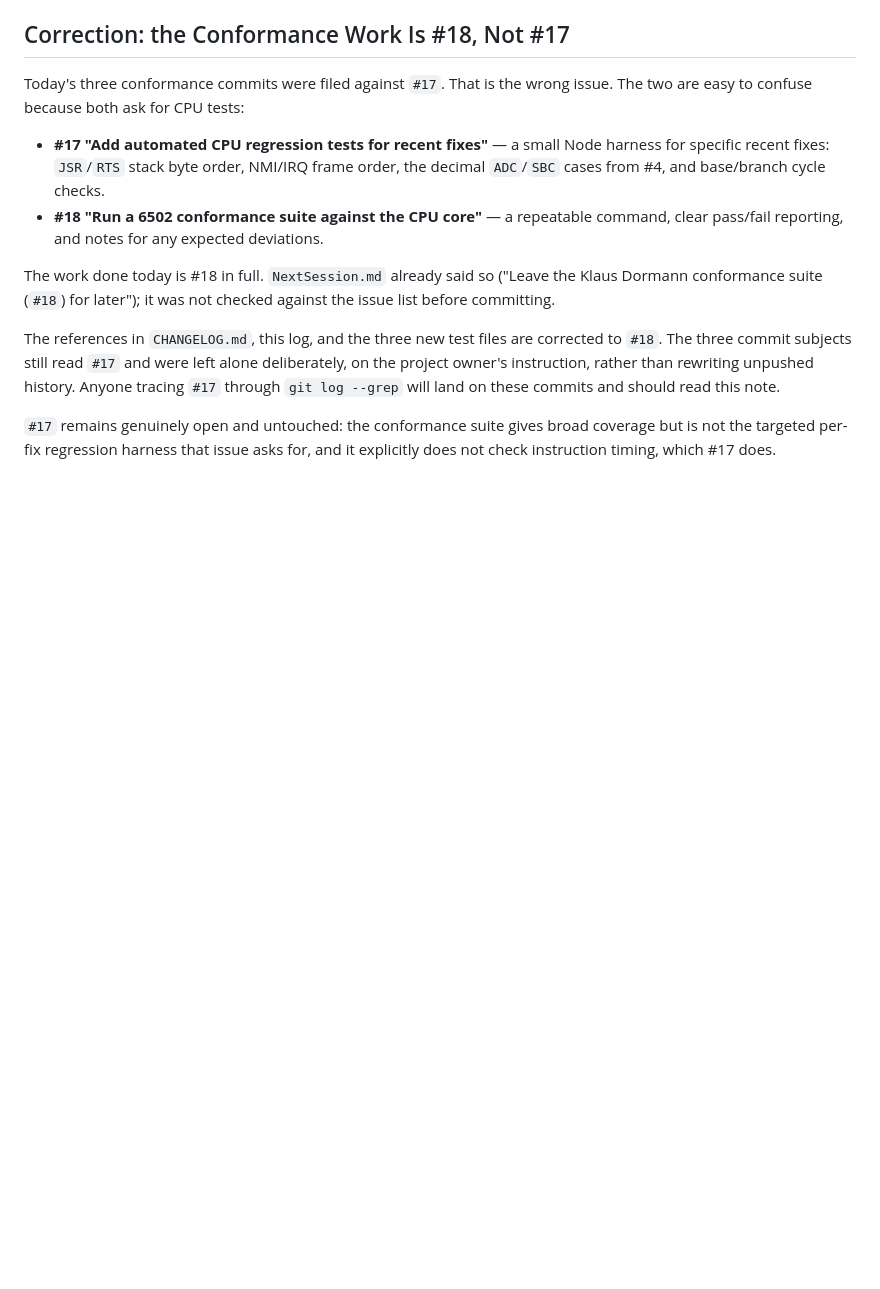
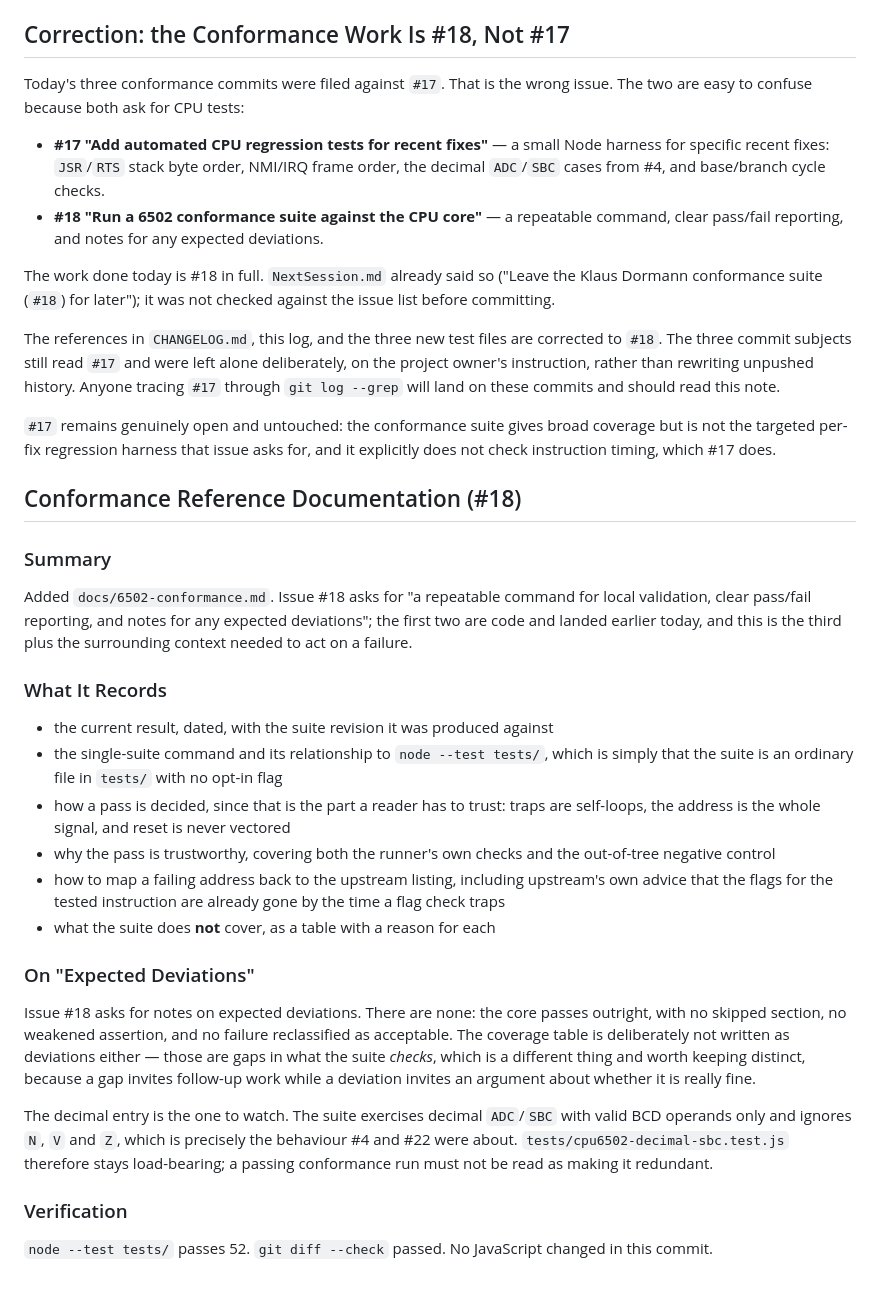
Before and after one commit to ascasso/amico2000, a Markdown page: docs/logs/2026-09-11.md, the part around the change. Drawn GitHub-style; blank space fills up the shorter version.

```diff
--- a/docs/logs/2026-09-11.md
+++ b/docs/logs/2026-09-11.md
@@ -297,3 +297,46 @@ these commits and should read this note.
 `#17` remains genuinely open and untouched: the conformance suite gives broad
 coverage but is not the targeted per-fix regression harness that issue asks for,
 and it explicitly does not check instruction timing, which #17 does.
+
+## Conformance Reference Documentation (#18)
+
+### Summary
+
+Added `docs/6502-conformance.md`. Issue #18 asks for "a repeatable command for
+local validation, clear pass/fail reporting, and notes for any expected
+deviations"; the first two are code and landed earlier today, and this is the
+third plus the surrounding context needed to act on a failure.
+
+### What It Records
+
+- the current result, dated, with the suite revision it was produced against
+- the single-suite command and its relationship to `node --test tests/`, which
+  is simply that the suite is an ordinary file in `tests/` with no opt-in flag
+- how a pass is decided, since that is the part a reader has to trust: traps are
+  self-loops, the address is the whole signal, and reset is never vectored
+- why the pass is trustworthy, covering both the runner's own checks and the
+  out-of-tree negative control
+- how to map a failing address back to the upstream listing, including
+  upstream's own advice that the flags for the tested instruction are already
+  gone by the time a flag check traps
+- what the suite does **not** cover, as a table with a reason for each
+
+### On "Expected Deviations"
+
+Issue #18 asks for notes on expected deviations. There are none: the core passes
+outright, with no skipped section, no weakened assertion, and no failure
+reclassified as acceptable. The coverage table is deliberately not written as
+deviations either — those are gaps in what the suite *checks*, which is a
+different thing and worth keeping distinct, because a gap invites follow-up work
+while a deviation invites an argument about whether it is really fine.
+
+The decimal entry is the one to watch. The suite exercises decimal `ADC`/`SBC`
+with valid BCD operands only and ignores `N`, `V` and `Z`, which is precisely
+the behaviour #4 and #22 were about. `tests/cpu6502-decimal-sbc.test.js`
+therefore stays load-bearing; a passing conformance run must not be read as
+making it redundant.
+
+### Verification
+
+`node --test tests/` passes 52. `git diff --check` passed. No JavaScript
+changed in this commit.
```
Also changed, not shown: CHANGELOG.md (+7 -0 lines), docs/6502-conformance.md (added, +187 -0 lines).
